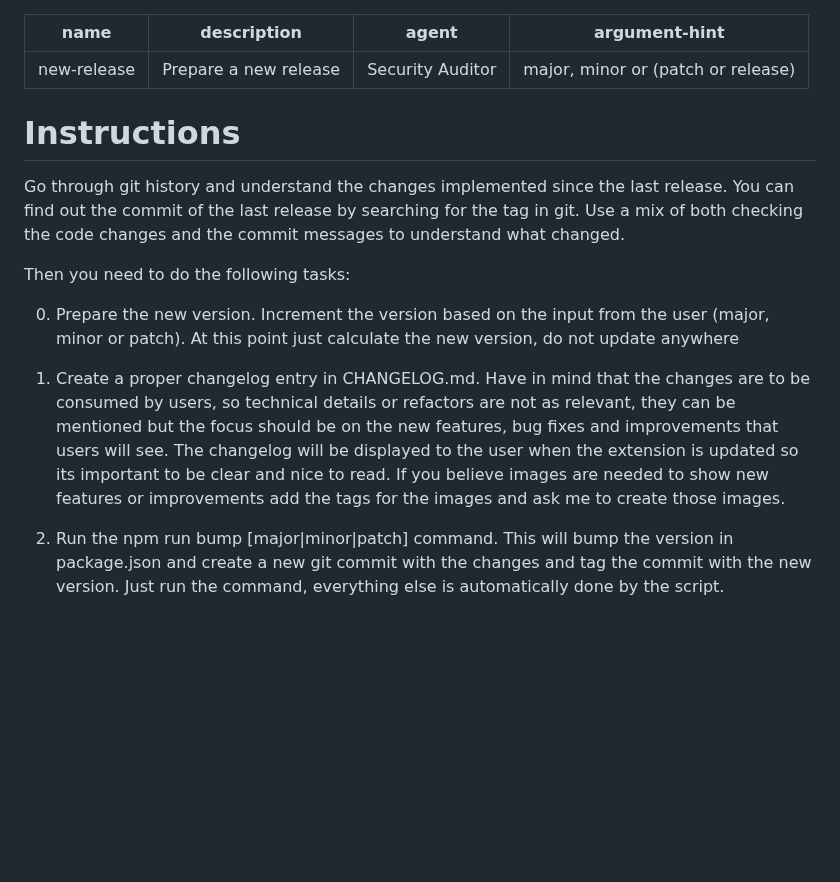
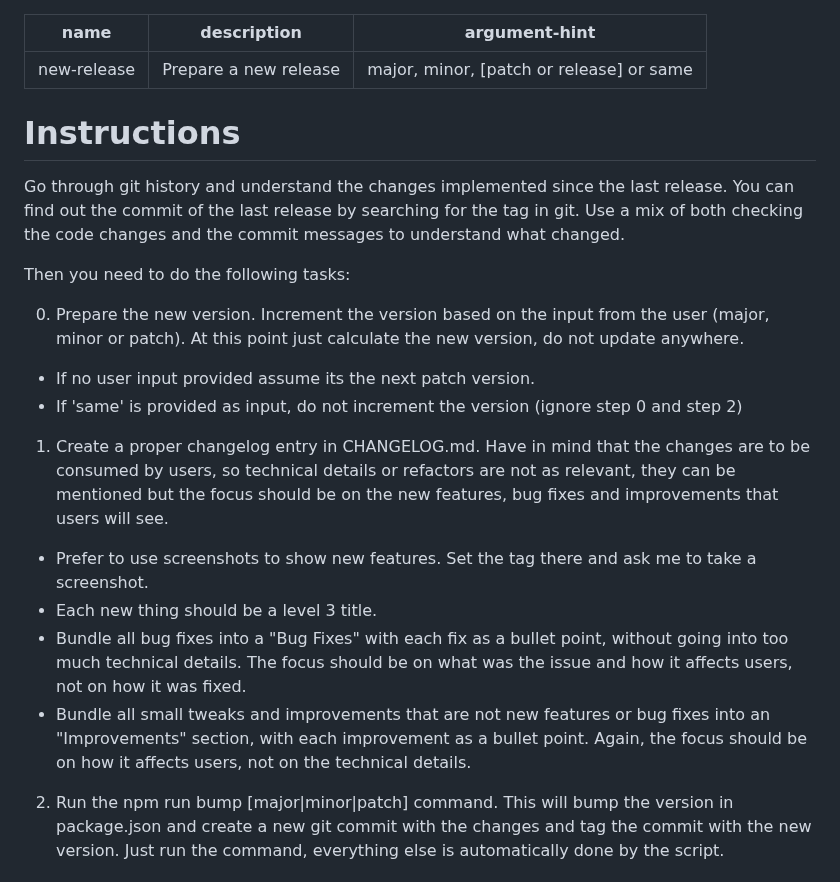
Before and after one commit to luisfontes19/watchtower, a Markdown page: .github/prompts/new-release.prompt.md, the part around the change. Drawn GitHub-style; blank space fills up the shorter version.

```diff
--- a/.github/prompts/new-release.prompt.md
+++ b/.github/prompts/new-release.prompt.md
@@ -1,8 +1,7 @@
 ---
 name: new-release
 description: Prepare a new release
-agent: 'Security Auditor'
-argument-hint: major, minor or (patch or release)
+argument-hint: major, minor, [patch or release] or same
 
 ---
 
@@ -12,8 +11,14 @@ Go through git history and understand the changes implemented since the last rel
 
 Then you need to do the following tasks:
 
-0. Prepare the new version. Increment the version based on the input from the user (major, minor or patch). At this point just calculate the new version, do not update anywhere
+0. Prepare the new version. Increment the version based on the input from the user (major, minor or patch). At this point just calculate the new version, do not update anywhere.
+  * If no user input provided assume its the next patch version.
+  * If 'same' is provided as input, do not increment the version (ignore step 0 and step 2)
 
-1. Create a proper changelog entry in CHANGELOG.md. Have in mind that the changes are to be consumed by users, so technical details or refactors are not as relevant, they can be mentioned but the focus should be on the new features, bug fixes and improvements that users will see. The changelog will be displayed to the user when the extension is updated so its important to be clear and nice to read. If you believe images are needed to show new features or improvements add the tags for the images and ask me to create those images.
+1. Create a proper changelog entry in CHANGELOG.md. Have in mind that the changes are to be consumed by users, so technical details or refactors are not as relevant, they can be mentioned but the focus should be on the new features, bug fixes and improvements that users will see.
+  * Prefer to use screenshots to show new features. Set the tag there and ask me to take a screenshot.
+  * Each new thing should be a level 3 title.
+  * Bundle all bug fixes into a "Bug Fixes" with each fix as a bullet point, without going into too much technical details. The focus should be on what was the issue and how it affects users, not on how it was fixed.
+  * Bundle all small tweaks and improvements that are not new features or bug fixes into an "Improvements" section, with each improvement as a bullet point. Again, the focus should be on how it affects users, not on the technical details.
 
 2. Run the npm run bump [major|minor|patch] command. This will bump the version in package.json and create a new git commit with the changes and tag the commit with the new version. Just run the command, everything else is automatically done by the script.
```
Also changed, not shown: CHANGELOG.md (+27 -1 lines), README.md (+1 -5 lines), data/images/new-actions-panel.jpg (added), data/images/project-settings.jpg (deleted), data/images/redesigned-settings-panel.jpg (added), 4 other files.
